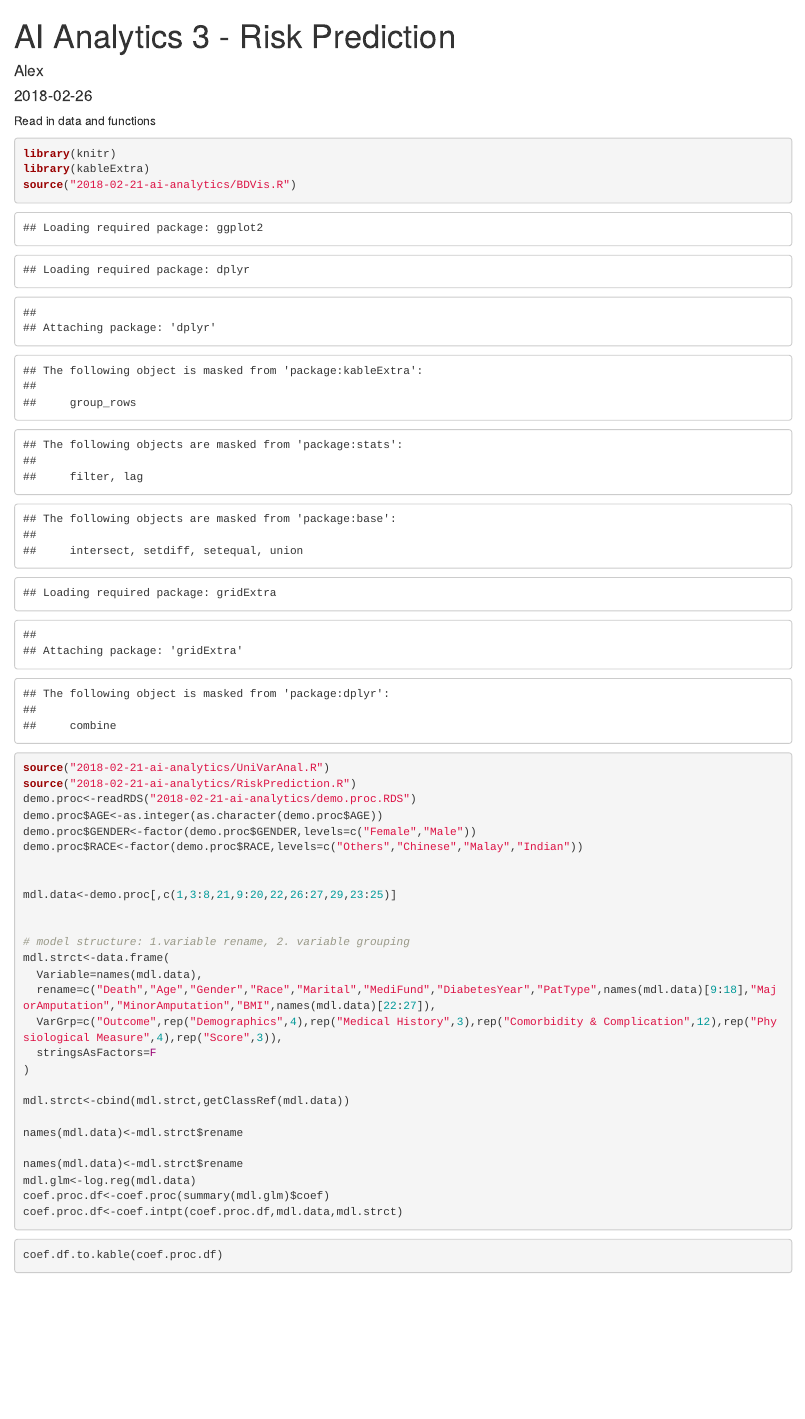
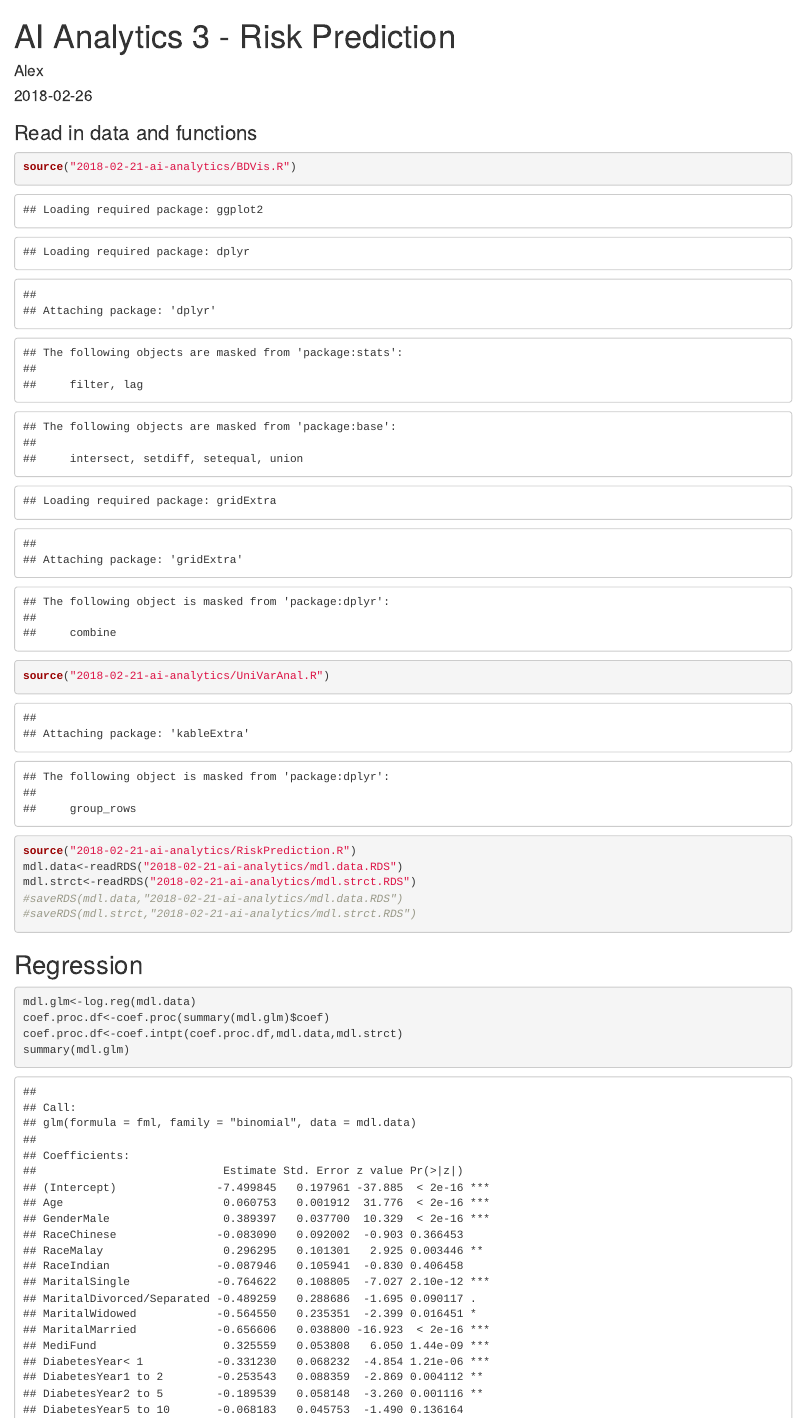
Before and after one commit to Alexxbyou/AlexAnalytic, an R Markdown document (content/AI/2018-02-26-ai-analytic-03.Rmd): the page in a window 1100 px wide, from its top. Rendered offline with R 4.5, knitr and Pandoc, with nearby package versions; some code elsewhere in the file could not run offline.

Commit message:
article 3

````diff
--- a/content/AI/2018-02-21-ai-analytics/RiskPrediction.R
+++ b/content/AI/2018-02-21-ai-analytics/RiskPrediction.R
@@ -1,9 +1,94 @@
+##########################################################################
+##########################################################################
+
+# Title: AI Analysis - RiskPrediction
+# Description: fitting regression and generate summary reports
+## Functions ===
+##	getRefList	67
+##	get.mdl.strct	76
+##	ClassRef	92
+##	getClassRef	98
+##	log.reg	110
+##	coef.proc	132
+##	coef.intpt	150
+##	coef.df.to.kable	173
+##	reg.cat.vis	202
+##	reg.age.vis	219
+##	reg.para.var.vis	230
+##	find.power	258
+##	pred.score.fun	271
+##	pred.score.dist.vis	283
+##	roc.vis	299
+##	perf.vis	322
+##	perf.sum.vis	347
+##	threshold.sel.vis	356
+## ===
+
+##########################################################################
+##########################################################################
+
+##########################
+# Libraries
+##########################
+
+library(knitr)
+library(kableExtra)
+library(ggplot2)
+library(ROCR)
+library(dplyr)
+library(gridExtra)
+
+
+##########################
+# Lookup table
+##########################
+# measure.lkup<-readRDS("D:/bdtest/AIwR/Data/measure.lkup.RDS")
+measure.lkup<-data.frame(
+  measure=c("Accuracy","Error Rate","False Positive Rate (Fallout)","True Positive Rate (Recall/Sensitivity)","False Negative Rate (Miss)","True Negative Rate (Specificity)","Positive Predictive Value (Precision)","Negative Predictive Value","Phi/Matthews Correlation Coefficient","Mutual Information","Precision-Recall F Measure","Lift"),
+  code=c("acc","err","fpr","tpr","fnr","tnr","ppv","npv","phi","mi","f","lift"),
+  stringsAsFactors = F
+)
+
+
+
+####################################################
+####################################################
+# Modeling
+####################################################
+####################################################
+
 
 ##########################
 # Get model structure
 ##########################
 # input data should only have integer/numeric or factor as variable type
 # input data should only have outcome and rest as predictors
+
+# get all levels for factors
+getRefList<-function(x){
+  if(class(x)%in%c("factor","character")){
+    unique(as.character(x))%>%paste(collapse=", ")%>%return
+  }else{
+    return("")
+  }
+}
+
+# get model structure by summarizing mdl.data and hands-on editing
+get.mdl.strct<-function(mdl.data){
+  mdl.strct<-data.frame(
+    Variable=names(mdl.data),
+    rename=names(mdl.data),
+    VarGrp="",
+    VarClass=sapply(mdl.data,class),
+    Reference="",
+    Ref.list=sapply(mdl.data,getRefList),
+    stringsAsFactors = F
+  )%>%edit
+  mdl.strct<-mdl.strct[,c("Variable","rename","VarGrp","VarClass","Reference")]
+  row.names(mdl.strct)<-NULL
+  return(mdl.strct)
+}
+
 
 ClassRef<-function(column){
   colclass<-class(column)
@@ -115,6 +196,167 @@ coef.df.to.kable<-function(coef.df){
 
 
 ##########################
-# Visualization
+# Coefficient visualization
 ##########################
-#<-function(coef.proc.df)
+
+# Categorical variable visualization
+reg.cat.vis<-function(var,coef.proc.df,trend=T){
+  coef.df<-coef.proc.df[coef.proc.df$Var.org==var,]
+  coef.df$Variable<-factor(coef.df$Variable,levels=coef.df$Variable)
+  gg<-ggplot(data=coef.df,aes(x=Variable,y=OddsRatio))+
+    geom_bar(stat="identity",color="gray",width =.4,alpha=.8,fill="dodgerblue4")+
+    geom_errorbar(aes(ymin=Low95, ymax=Up95),size=.5,colour="deeppink",width=.2)+
+    geom_line(aes(x=1:nrow(coef.df),y=OddsRatio),colour="deeppink")+
+    xlab(var)+ylab("Odds Ratio")+ggtitle(var)+
+    theme(legend.position = "bottom",
+          axis.ticks.x=element_blank(),
+          axis.title = element_text(size = 12, face = "bold"),
+          plot.title = element_text(size = 20, face = "bold",hjust = 0.5))
+  if(trend)gg<-gg+stat_smooth(aes(x = as.numeric(Variable), y = OddsRatio), method = "lm", se = FALSE,colour="#838B8B")
+  return(gg)
+}
+
+# Age effect visualization
+reg.age.vis<-function(age.effect){
+  names(age.effect)<-c("Age","Coefficient")
+  coef.min<-min(predict(loess(Coefficient~Age,df,span = .9), age.effect$Age))
+  df$Coefficient<-df$Coefficient-coef.min
+  gg<-ggplot(df,aes(x=Age,y=Coefficient))+geom_point()+stat_smooth(span = 0.9)
+  return(gg)
+}
+
+# Parallel binary variable effect visualization
+#coef.df<-coef.proc.df[coef.proc.df$VarGrp=="Comorbidity & Complication",]
+#coef.df<-coef.df[rev(order(coef.df$Variable)),]
+reg.para.var.vis<-function(coef.df,title){
+  coef.df$Variable<-factor(coef.df$Variable,levels=coef.df$Variable)
+  coef.df$Effect<-"Negative"
+  coef.df$Effect[coef.df$OddsRatio>1]<-"Positive"
+  gg<-ggplot(data=coef.df)+
+    geom_segment(aes(x=Variable,xend=Variable,y=1, yend=OddsRatio,color=Effect), size=8)+
+    #geom_bar(mapping=aes(x=Variable,y=OddsRatio),stat="identity",fill="steelblue")+
+    geom_point(aes(x=Variable,y=OddsRatio),size=1,colour="deeppink")+
+    geom_errorbar(aes(x=Variable,ymin=Low95, ymax=Up95),size=.6,colour="deeppink",width=.4)+
+    coord_flip()+ylab("Odds Ratio")+geom_hline(yintercept = 1,size=.8,color="Gray30")+
+    ggtitle(title)+xlab("")+
+    theme(legend.position = "bottom",
+          axis.ticks=element_blank(),
+          axis.title = element_text(size = 12, face = "bold"),
+          plot.title = element_text(size = 20, face = "bold",hjust = 0.5))
+  return(gg)
+}
+
+
+
+
+####################################################
+####################################################
+# Model Validation
+####################################################
+####################################################
+
+# find power to most segregate [0,1] variables
+find.power<-function(x,plot=F){
+  var.seq<-sapply(1:99,function(a)sd(x^(a/100),na.rm = T))
+  pwr<-which.max(var.seq)/100
+  if(plot){
+    print(ggplot()+geom_line(aes(x=seq(.01,.99,.01),y=var.seq),color="steelblue",size=.8)+
+            geom_text(aes(x=pwr,y=quantile(var.seq,.05),label=paste("Power at max variance:",pwr)),color="#EE3A8C",angle=90,vjust=1)+
+            geom_vline(xintercept = pwr,colour="#EE3A8C")+
+            xlab("Power")+ylab("Standard Deviation"))
+  }
+  return(pwr)
+}
+
+# prediction score functions
+pred.score.fun<-function(mdl.glm,mdl.data){
+  pred<-predict(mdl.glm,newdata = mdl.data,allow.new.levels=T,type = "response")
+  pwr<-find.power(pred)
+  mdl.pred<-data.frame(
+    prediction=pred,
+    pred.scale=pred^pwr,
+    outcome=sapply(mdl.data[,1],function(x)ifelse(x,"Dead","Alive"))
+  )
+  return(mdl.pred)
+}
+
+# visualizing prediction score segregation
+pred.score.dist.vis<-function(mdl.pred){
+  gg<-ggplot(mdl.pred, aes(x=pred.scale, color=outcome, fill=outcome)) +
+    geom_histogram(aes(y=..density..), alpha=0.5,position="identity")+
+    geom_density(alpha=.2)+xlim(0,1)+
+    labs(title="Predition score by outcome",x="Scaled prediction",y="Density",
+         caption = "*The higher segregated the distributions, the better the predictability")+
+    theme(legend.position = "bottom",
+          axis.ticks=element_blank(),
+          legend.title = element_blank(),
+          axis.title = element_text(size = 12, face = "bold"),
+          plot.title = element_text(size = 20, face = "bold",hjust = 0.5))
+  return(gg)
+}
+
+
+# Calculating and visualizing RoC
+roc.vis<-function(mdl.pred){
+  pred<-ROCR::prediction(mdl.pred$prediction,mdl.pred$outcome)
+  roc.df<-unique(data.frame(
+    fpr=round(pred@fp[[1]]/max(pred@fp[[1]])/2,3)*2,
+    tpr=round(pred@tp[[1]]/max(pred@tp[[1]])/2,3)*2
+  ))
+  auc<-ROCR::performance(pred, measure = "auc")@y.values[[1]]
+  auc.text<-paste("Area Under Curve (AUC) = ",sprintf("%.02f",auc*100),"%",sep="")
+  gg<-ggplot(roc.df,aes(fpr,tpr))+geom_step(size = 1,colour="steelblue", alpha = 0.7)+
+    geom_abline(slope = 1,intercept = 0,size = 1,colour="steelblue", alpha = 0.7)+
+    geom_text(aes(x=.5,y=.5,label=auc.text),colour="#EE3A8C",angle=45,vjust=-.5,hjust=.5)+
+    labs(title= "ROC curve",
+         x = "False Positive Rate (1-Specificity)",
+         y = "True Positive Rate (Sensitivity)")+coord_equal()+
+    theme(legend.position = "bottom",
+          axis.ticks=element_blank(),
+          axis.title = element_text(size = 12, face = "bold"),
+          plot.title = element_text(size = 20, face = "bold",hjust = 0.5),
+          panel.border = element_rect(colour = "steelblue", fill=NA))
+  return(gg)
+}
+
+# Performance visualization, measure see measure.lkup
+perf.vis<-function(mdl.pred,measure){
+  ind<-which(measure.lkup$code==measure)
+  title<-measure.lkup$measure[ind]
+  pred<-ROCR::prediction(predictions=mdl.pred$prediction,labels=mdl.pred$outcome)
+  msr.result<-ROCR::performance(pred, measure)
+  msr.df<-unique(data.frame(
+    x=round(msr.result@x.values[[1]],3),
+    y=round(msr.result@y.values[[1]],3)
+  ))
+  ypos<-range(msr.df$y,na.rm=T)%*%c(.7,.3)
+  xsel<-mean(msr.df$x[which.max(msr.df$y)])
+  ggplot(data=msr.df,aes(x=x,y=y))+
+    geom_step(size=1,colour="steelblue")+
+    geom_text(aes(x=xsel,y=ypos,label=xsel),color="#EE3A8C",angle=90,vjust=1)+
+    geom_vline(xintercept = xsel,colour="#EE3A8C",size=1)+
+    labs(title=title,x="",y="")+
+    theme(legend.position = "bottom",
+          axis.ticks=element_blank(),
+          axis.title = element_text(size = 8, face = "bold"),
+          plot.title = element_text(size = 12, face = "bold",hjust = 0.5),
+          panel.border = element_rect(colour = "steelblue", fill=NA),
+          aspect.ratio = 1)
+}
+
+# Performance summary on Accuracy, Error, FPR, TPR, FNR, TNR, PPV, NPV
+perf.sum.vis<-function(mdl.pred){
+  cd<-measure.lkup$code[1:8]
+  glist<-lapply(cd,function(x)perf.vis(mdl.pred,x))
+  names(glist)<-cd
+  grid.arrange(arrangeGrob(grobs=glist,nrow=2,ncol=4,width=1300))
+}
+
+
+# Threshold selection
+threshold.sel.vis<-function(mdl.pred){
+  cd<-measure.lkup$code[9:11]
+  glist<-lapply(cd,function(x)perf.vis(mdl.pred,x))
+  names(glist)<-cd
+  grid.arrange(arrangeGrob(grobs=glist,nrow=1,ncol=3))
+}
--- a/content/AI/2018-02-26-ai-analytic-03.Rmd
+++ b/content/AI/2018-02-26-ai-analytic-03.Rmd
@@ -17,39 +17,22 @@ tags:
   - visualization
 ---
 
-Read in data and functions
+### Read in data and functions
 ```{r}
-library(knitr)
-library(kableExtra)
 source("2018-02-21-ai-analytics/BDVis.R")
 source("2018-02-21-ai-analytics/UniVarAnal.R")
 source("2018-02-21-ai-analytics/RiskPrediction.R")
-demo.proc<-readRDS("2018-02-21-ai-analytics/demo.proc.RDS")
-demo.proc$AGE<-as.integer(as.character(demo.proc$AGE))
-demo.proc$GENDER<-factor(demo.proc$GENDER,levels=c("Female","Male"))
-demo.proc$RACE<-factor(demo.proc$RACE,levels=c("Others","Chinese","Malay","Indian"))
-
-
-mdl.data<-demo.proc[,c(1,3:8,21,9:20,22,26:27,29,23:25)]
-
-
-# model structure: 1.variable rename, 2. variable grouping
-mdl.strct<-data.frame(
-  Variable=names(mdl.data),
-  rename=c("Death","Age","Gender","Race","Marital","MediFund","DiabetesYear","PatType",names(mdl.data)[9:18],"MajorAmputation","MinorAmputation","BMI",names(mdl.data)[22:27]),
-  VarGrp=c("Outcome",rep("Demographics",4),rep("Medical History",3),rep("Comorbidity & Complication",12),rep("Physiological Measure",4),rep("Score",3)),
-  stringsAsFactors=F
-)
-
-mdl.strct<-cbind(mdl.strct,getClassRef(mdl.data))
-
-names(mdl.data)<-mdl.strct$rename
-
-names(mdl.data)<-mdl.strct$rename
-mdl.glm<-log.reg(mdl.data)
-coef.proc.df<-coef.proc(summary(mdl.glm)$coef)
-coef.proc.df<-coef.intpt(coef.proc.df,mdl.data,mdl.strct)
+mdl.data<-readRDS("2018-02-21-ai-analytics/mdl.data.RDS")
+mdl.strct<-readRDS("2018-02-21-ai-analytics/mdl.strct.RDS")
+#saveRDS(mdl.data,"2018-02-21-ai-analytics/mdl.data.RDS")
+#saveRDS(mdl.strct,"2018-02-21-ai-analytics/mdl.strct.RDS")
 ```
 
 
 
+## Regression
+```{r}
+mdl.glm<-log.reg(mdl.data)
+coef.proc.df<-coef.proc(summary(mdl.glm)$coef)
+coef.proc.df<-coef.intpt(coef.proc.df,mdl.data,mdl.strct)
+summary(mdl.glm)
````
Also changed, not shown: content/AI/2018-02-21-ai-analytics/mdl.data.RDS (added), content/AI/2018-02-21-ai-analytics/mdl.strct.RDS (added), content/AI/2018-02-26-ai-analytic-03.html, static/AI/2018-02-26-ai-analytic-03_files/figure-html/unnamed-chunk-10-1.png (added), static/AI/2018-02-26-ai-analytic-03_files/figure-html/unnamed-chunk-4-1.png (added), static/AI/2018-02-26-ai-analytic-03_files/figure-html/unnamed-chunk-4-2.png (added), static/AI/2018-02-26-ai-analytic-03_files/figure-html/unnamed-chunk-4-3.png (added), static/AI/2018-02-26-ai-analytic-03_files/figure-html/unnamed-chunk-4-4.png (added), static/AI/2018-02-26-ai-analytic-03_files/figure-html/unnamed-chunk-4-5.png (added), static/AI/2018-02-26-ai-analytic-03_files/figure-html/unnamed-chunk-4-6.png (added), static/AI/2018-02-26-ai-analytic-03_files/figure-html/unnamed-chunk-4-7.png (added), static/AI/2018-02-26-ai-analytic-03_files/figure-html/unnamed-chunk-5-1.png (added), static/AI/2018-02-26-ai-analytic-03_files/figure-html/unnamed-chunk-6-1.png (added), static/AI/2018-02-26-ai-analytic-03_files/figure-html/unnamed-chunk-7-1.png (added), 4 more files, 30 other files.
